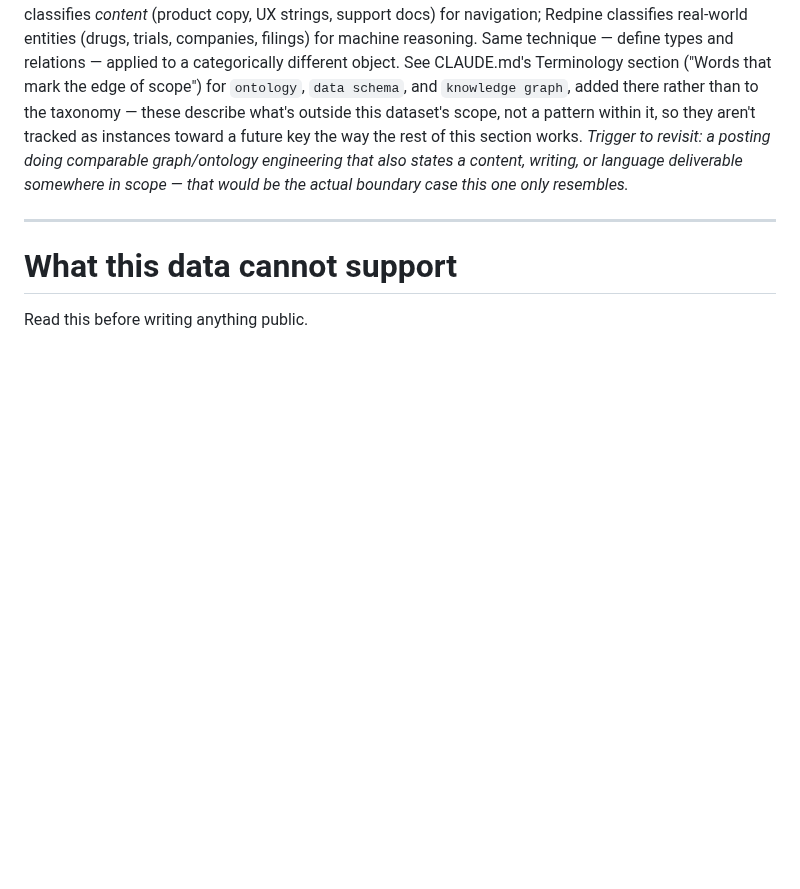
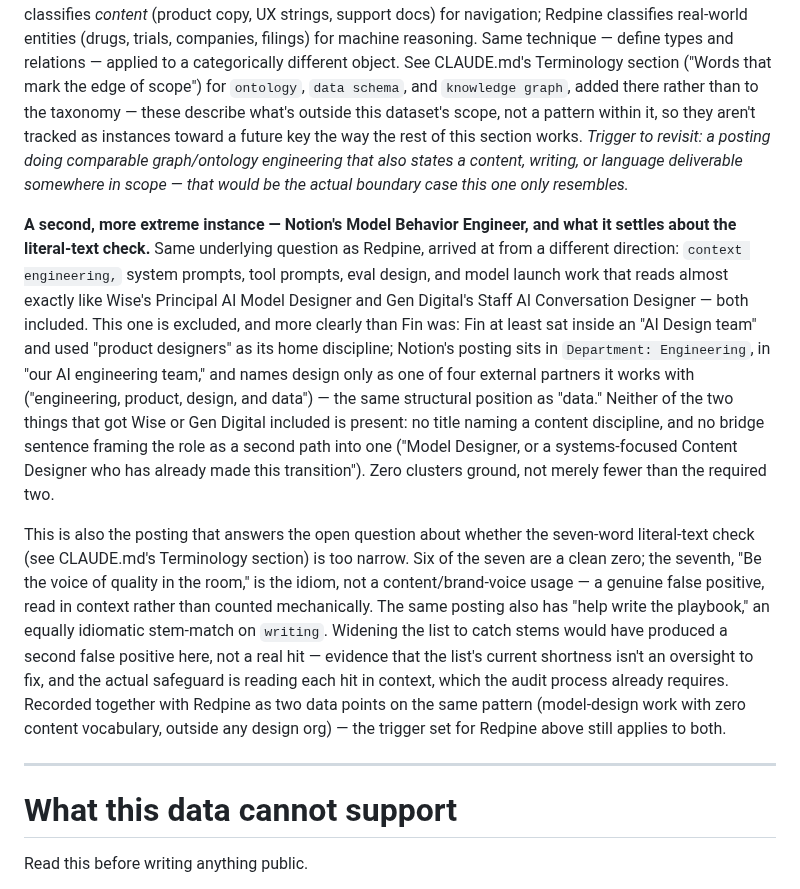
Before and after one commit to bertinoco/bco-signals, a Markdown page: jd-insights/findings.md, the part around the change. GitHub-like rendering; blank space fills up the shorter version.

```diff
--- a/jd-insights/findings.md
+++ b/jd-insights/findings.md
@@ -501,6 +501,37 @@ engineering that also states a content, writing, or language deliverable
 somewhere in scope — that would be the actual boundary case this one only
 resembles.*
 
+**A second, more extreme instance — Notion's Model Behavior Engineer, and
+what it settles about the literal-text check.** Same underlying question as
+Redpine, arrived at from a different direction: `context engineering,`
+system prompts, tool prompts, eval design, and model launch work that reads
+almost exactly like Wise's Principal AI Model Designer and Gen Digital's
+Staff AI Conversation Designer — both included. This one is excluded, and
+more clearly than Fin was: Fin at least sat inside an "AI Design team" and
+used "product designers" as its home discipline; Notion's posting sits in
+`Department: Engineering`, in "our AI engineering team," and names design
+only as one of four external partners it works with ("engineering, product,
+design, and data") — the same structural position as "data." Neither of the
+two things that got Wise or Gen Digital included is present: no title
+naming a content discipline, and no bridge sentence framing the role as a
+second path into one ("Model Designer, or a systems-focused Content
+Designer who has already made this transition"). Zero clusters ground, not
+merely fewer than the required two.
+
+This is also the posting that answers the open question about whether the
+seven-word literal-text check (see CLAUDE.md's Terminology section) is too
+narrow. Six of the seven are a clean zero; the seventh, "Be the voice of
+quality in the room," is the idiom, not a content/brand-voice usage — a
+genuine false positive, read in context rather than counted mechanically.
+The same posting also has "help write the playbook," an equally idiomatic
+stem-match on `writing`. Widening the list to catch stems would have
+produced a second false positive here, not a real hit — evidence that the
+list's current shortness isn't an oversight to fix, and the actual
+safeguard is reading each hit in context, which the audit process already
+requires. Recorded together with Redpine as two data points on the same
+pattern (model-design work with zero content vocabulary, outside any design
+org) — the trigger set for Redpine above still applies to both.
+
 ---
 
 # What this data cannot support
```
Also changed, not shown: CLAUDE.md (+21 -0 lines), jd-source/notion-model-behavior-engineer.md (added, +112 -0 lines).
